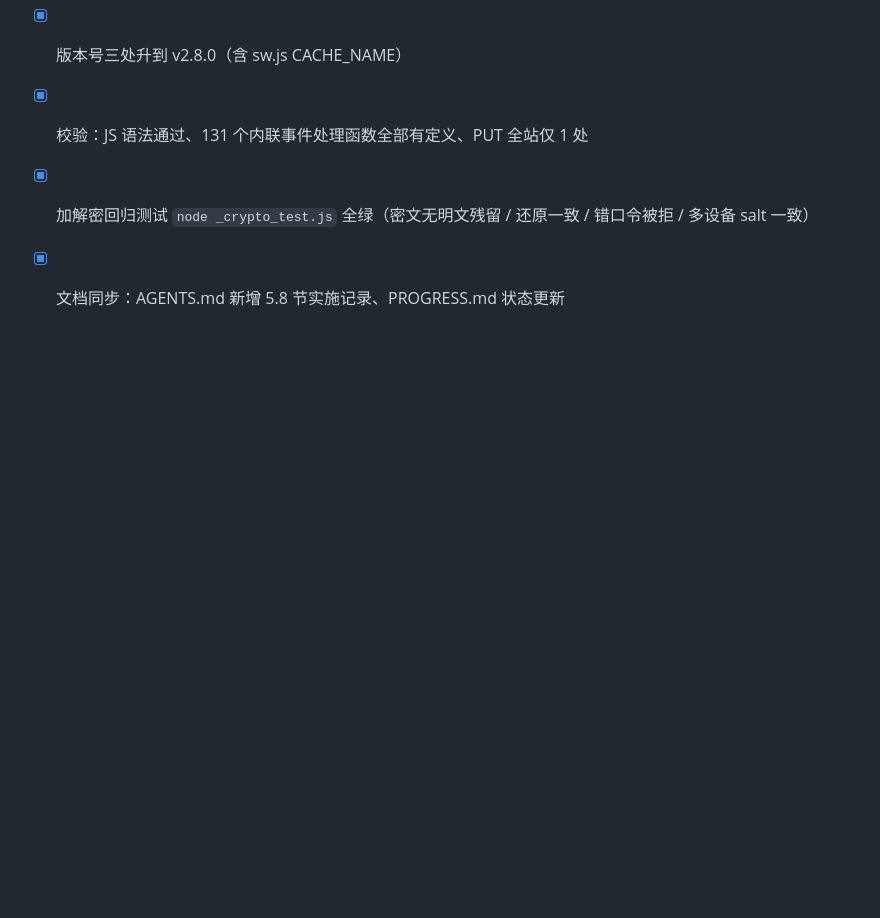
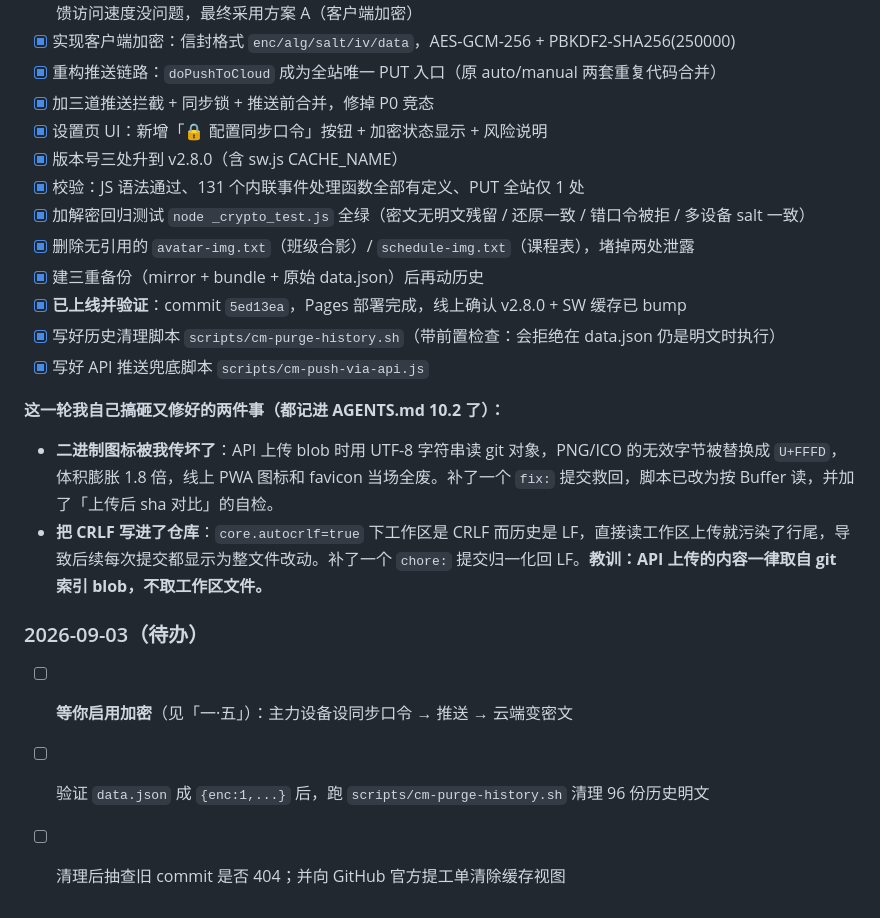
Before and after one commit to cheeeom/class-manager, a Markdown page: PROGRESS.md, the part around one of its changes. GitHub-like rendering; blank space fills up the shorter version.

```diff
--- a/PROGRESS.md
+++ b/PROGRESS.md
@@ -78,4 +100,19 @@
 - [x] 版本号三处升到 v2.8.0（含 sw.js CACHE_NAME）
 - [x] 校验：JS 语法通过、131 个内联事件处理函数全部有定义、PUT 全站仅 1 处
 - [x] 加解密回归测试 `node _crypto_test.js` 全绿（密文无明文残留 / 还原一致 / 错口令被拒 / 多设备 salt 一致）
-- [x] 文档同步：AGENTS.md 新增 5.8 节实施记录、PROGRESS.md 状态更新
+- [x] 删除无引用的 `avatar-img.txt`（班级合影）/ `schedule-img.txt`（课程表），堵掉两处泄露
+- [x] 建三重备份（mirror + bundle + 原始 data.json）后再动历史
+- [x] **已上线并验证**：commit `5ed13ea`，Pages 部署完成，线上确认 v2.8.0 + SW 缓存已 bump
+- [x] 写好历史清理脚本 `scripts/cm-purge-history.sh`（带前置检查：会拒绝在 data.json 仍是明文时执行）
+- [x] 写好 API 推送兜底脚本 `scripts/cm-push-via-api.js`
+
+**这一轮我自己搞砸又修好的两件事（都记进 AGENTS.md 10.2 了）：**
+
+- **二进制图标被我传坏了**：API 上传 blob 时用 UTF-8 字符串读 git 对象，PNG/ICO 的无效字节被替换成 `U+FFFD`，体积膨胀 1.8 倍，线上 PWA 图标和 favicon 当场全废。补了一个 `fix:` 提交救回，脚本已改为按 Buffer 读，并加了「上传后 sha 对比」的自检。
+- **把 CRLF 写进了仓库**：`core.autocrlf=true` 下工作区是 CRLF 而历史是 LF，直接读工作区上传就污染了行尾，导致后续每次提交都显示为整文件改动。补了一个 `chore:` 提交归一化回 LF。**教训：API 上传的内容一律取自 git 索引 blob，不取工作区文件。**
+
+### 2026-09-03（待办）
+
+- [ ] **等你启用加密**（见「一·五」）：主力设备设同步口令 → 推送 → 云端变密文
+- [ ] 验证 `data.json` 成 `{enc:1,...}` 后，跑 `scripts/cm-purge-history.sh` 清理 96 份历史明文
+- [ ] 清理后抽查旧 commit 是否 404；并向 GitHub 官方提工单清除缓存视图
```
Also changed, not shown: other parts of PROGRESS.md (+28 -6 lines), AGENTS.md (+20 -1 lines).
